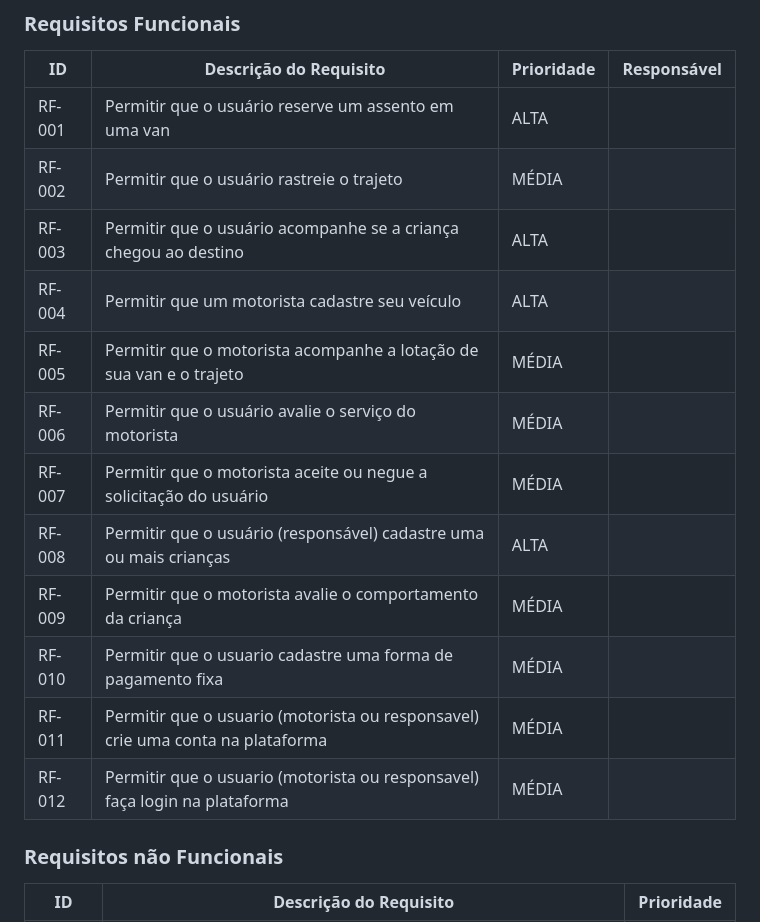
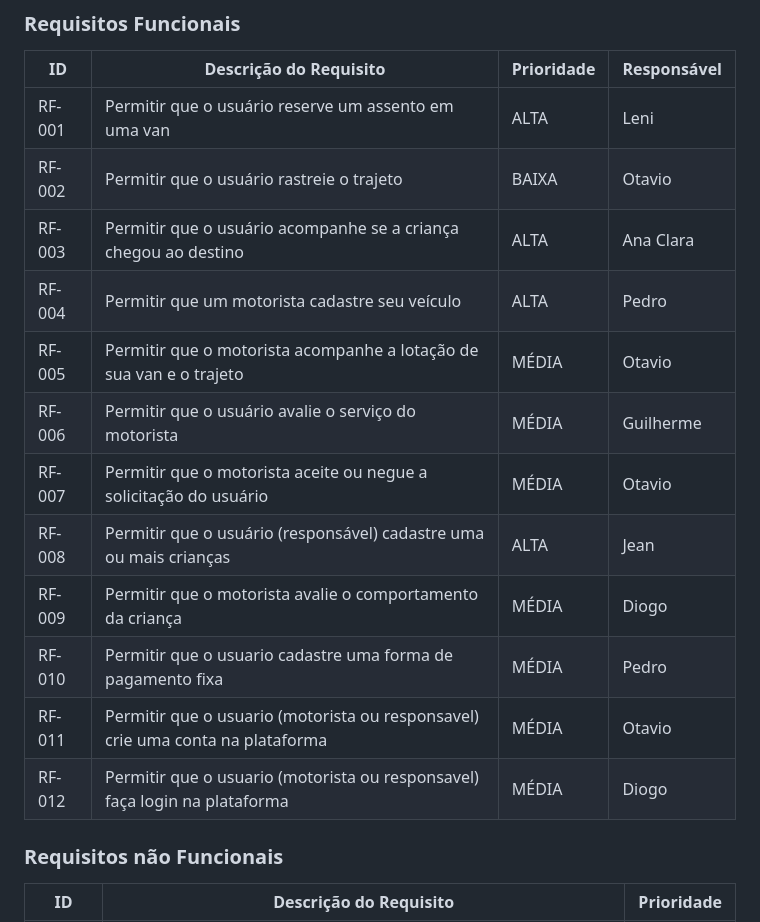
Before and after one commit to ICEI-PUC-Minas-PCO-SI/pco-si-2023-1-p1-proj-web-t2-g2-transpeste, a Markdown page: docs/especification.md, the part around the change. Drawn GitHub-style.

```diff
--- a/docs/especification.md
+++ b/docs/especification.md
@@ -32,18 +32,18 @@ As tabelas que se seguem apresentam os requisitos funcionais e não funcionais q
 
 |ID    | Descrição do Requisito  | Prioridade | Responsável |
 |------|-----------------------------------------|----| ----|
-|RF-001| Permitir que o usuário reserve um assento em uma van | ALTA |  |
-|RF-002| Permitir que o usuário rastreie o trajeto   | MÉDIA | |
-|RF-003| Permitir que o usuário acompanhe se a criança chegou ao destino   | ALTA | |
-|RF-004| Permitir que um motorista cadastre seu veículo   | ALTA | |
-|RF-005| Permitir que o motorista acompanhe a lotação de sua van e o trajeto   | MÉDIA | |
-|RF-006| Permitir que o usuário avalie o serviço do motorista   | MÉDIA | |
-|RF-007|	Permitir que o motorista aceite ou negue a solicitação do usuário	| MÉDIA |	|
-|RF-008|	Permitir que o usuário (responsável) cadastre uma ou mais crianças	| ALTA	| |
-|RF-009| Permitir que o motorista avalie o comportamento da criança  | MÉDIA | |
-|RF-010| Permitir que o usuario cadastre uma forma de pagamento fixa | MÉDIA | |
-|RF-011| Permitir que o usuario (motorista ou responsavel) crie uma conta na plataforma | MÉDIA | |
-|RF-012| Permitir que o usuario (motorista ou responsavel) faça login na plataforma | MÉDIA | |
+|RF-001| Permitir que o usuário reserve um assento em uma van | ALTA |Leni |
+|RF-002| Permitir que o usuário rastreie o trajeto   | BAIXA |Otavio|
+|RF-003| Permitir que o usuário acompanhe se a criança chegou ao destino   | ALTA |Ana Clara |
+|RF-004| Permitir que um motorista cadastre seu veículo   | ALTA |Pedro |
+|RF-005| Permitir que o motorista acompanhe a lotação de sua van e o trajeto   | MÉDIA |Otavio |
+|RF-006| Permitir que o usuário avalie o serviço do motorista   | MÉDIA |Guilherme |
+|RF-007|	Permitir que o motorista aceite ou negue a solicitação do usuário	| MÉDIA |	Otavio|
+|RF-008|	Permitir que o usuário (responsável) cadastre uma ou mais crianças	| ALTA	|Jean |
+|RF-009| Permitir que o motorista avalie o comportamento da criança  | MÉDIA |Diogo |
+|RF-010| Permitir que o usuario cadastre uma forma de pagamento fixa | MÉDIA |Pedro |
+|RF-011| Permitir que o usuario (motorista ou responsavel) crie uma conta na plataforma | MÉDIA |Otavio |
+|RF-012| Permitir que o usuario (motorista ou responsavel) faça login na plataforma | MÉDIA |Diogo|
 
 
 
```
